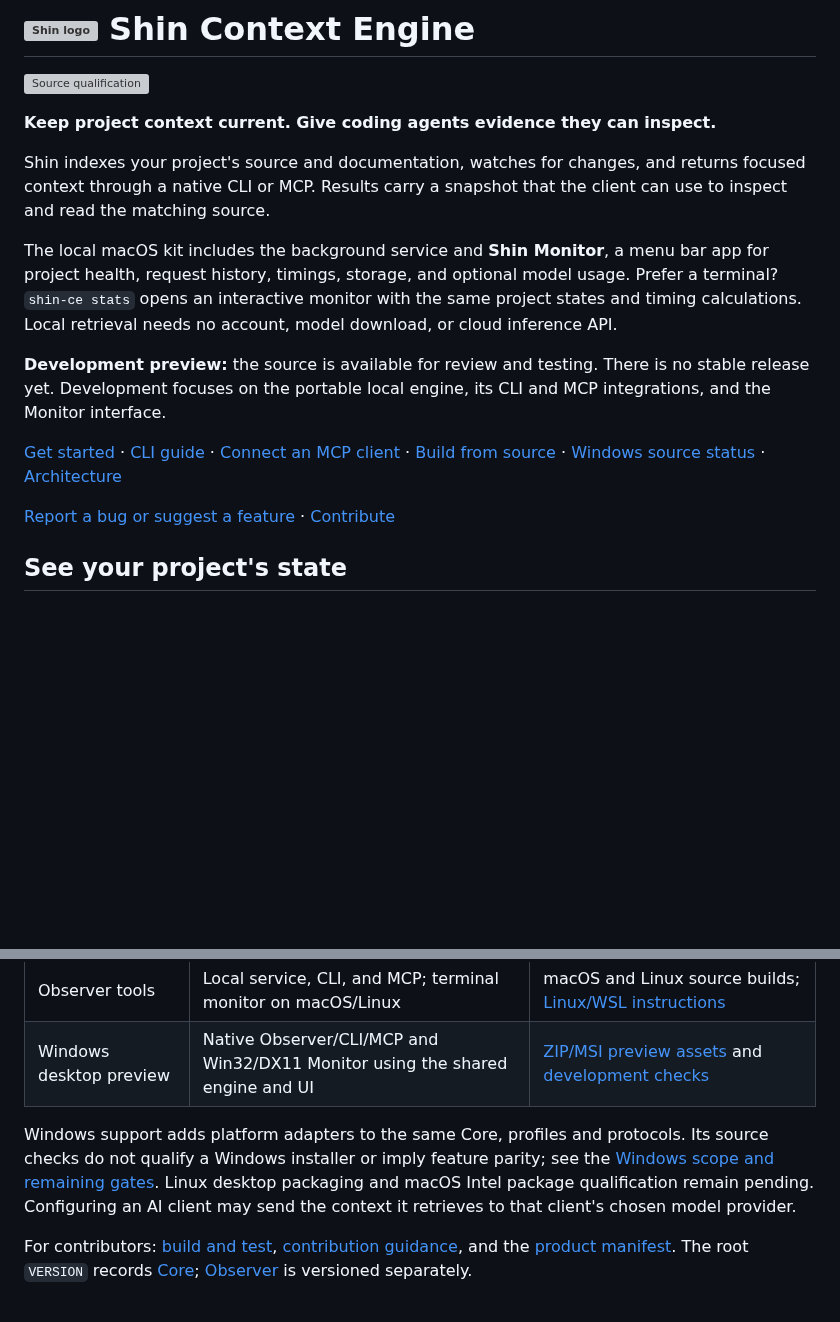
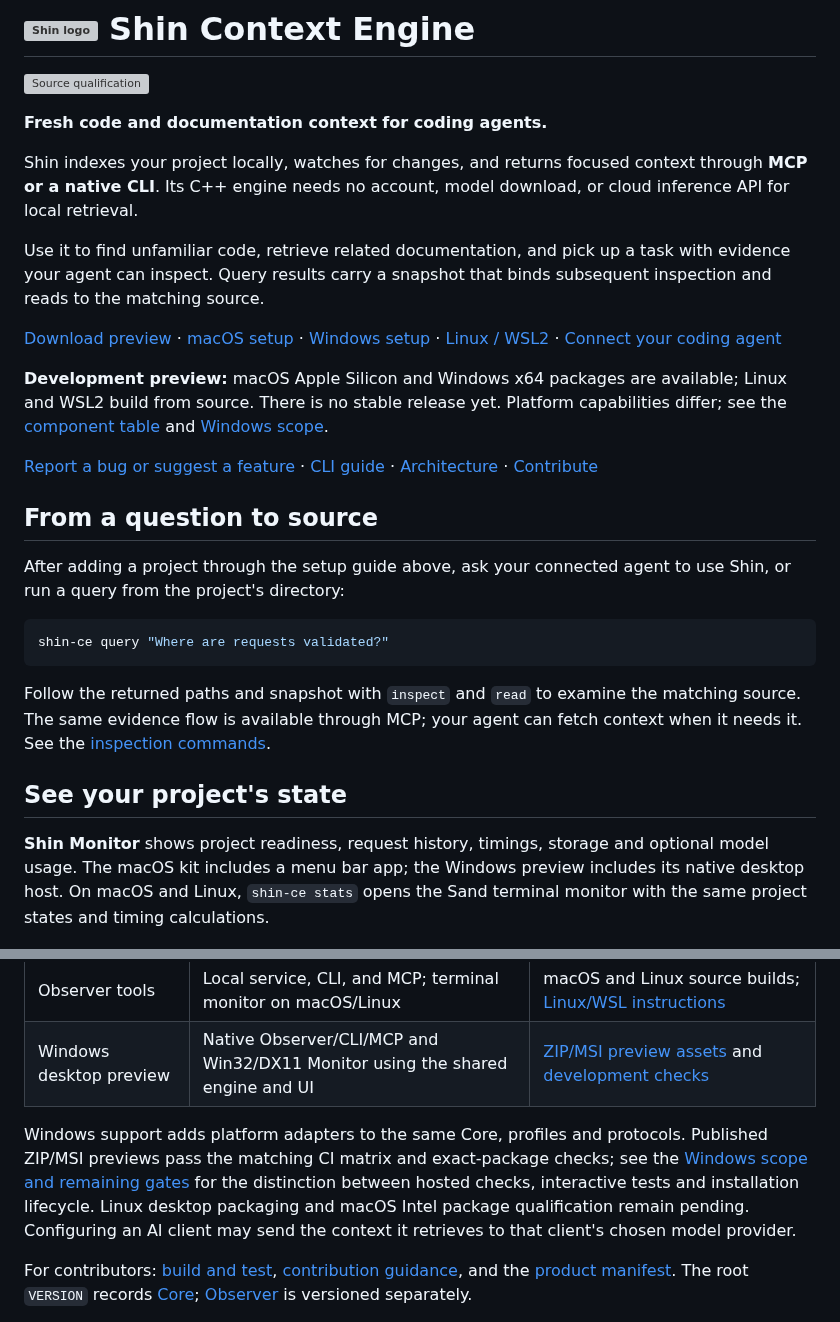
Before and after one commit to toseek-samurai/shin-context-engine, a Markdown page: README.md, 2 parts joined by grey strips. GitHub-like rendering; blank space fills up the shorter version; grey boxes are pictures that could not be loaded.

````diff
--- a/README.md
+++ b/README.md
@@ -2,31 +2,48 @@
 
 [![Source qualification](https://github.com/toseek-samurai/shin-context-engine/actions/workflows/ci.yml/badge.svg?branch=main)](https://github.com/toseek-samurai/shin-context-engine/actions/workflows/ci.yml)
 
-**Keep project context current. Give coding agents evidence they can inspect.**
+**Fresh code and documentation context for coding agents.**
 
-Shin indexes your project's source and documentation, watches for changes, and
-returns focused context through a native CLI or MCP. Results carry a snapshot
-that the client can use to inspect and read the matching source.
+Shin indexes your project locally, watches for changes, and returns focused
+context through **MCP or a native CLI**. Its C++ engine needs no account, model
+download, or cloud inference API for local retrieval.
 
-The local macOS kit includes the background service and **Shin Monitor**, a menu
-bar app for project health, request history, timings, storage, and optional model
-usage. Prefer a terminal? `shin-ce stats` opens an interactive monitor with the same
-project states and timing calculations. Local retrieval needs no account, model
-download, or cloud inference API.
+Use it to find unfamiliar code, retrieve related documentation, and pick up a
+task with evidence your agent can inspect. Query results carry a snapshot that
+binds subsequent inspection and reads to the matching source.
 
-**Development preview:** the source is available for review and testing.
-There is no stable release yet. Development focuses on the portable local engine,
-its CLI and MCP integrations, and the Monitor interface.
+[Download preview](https://github.com/toseek-samurai/shin-context-engine/releases/tag/v2.0.5-dev.66) ·
+[macOS setup](#get-started-on-macos) · [Windows setup](docs/windows-desktop.md#download-a-preview) ·
+[Linux / WSL2](docs/building.md#linux-and-wsl2-terminal-tools) ·
+[Connect your coding agent](docs/native-client-setup.md)
 
-[Get started](#get-started-on-macos) · [CLI guide](docs/cli.md) ·
-[Connect an MCP client](docs/native-client-setup.md) ·
-[Build from source](docs/building.md) · [Windows source status](docs/windows-desktop.md) ·
-[Architecture](docs/architecture.md)
+**Development preview:** macOS Apple Silicon and Windows x64 packages are
+available; Linux and WSL2 build from source. There is no stable release yet.
+Platform capabilities differ; see the [component table](#choose-the-component-you-need)
+and [Windows scope](docs/windows-desktop.md).
 
 [Report a bug or suggest a feature](https://github.com/toseek-samurai/shin-context-engine/issues/new/choose) ·
-[Contribute](CONTRIBUTING.md)
+[CLI guide](docs/cli.md) · [Architecture](docs/architecture.md) · [Contribute](CONTRIBUTING.md)
+
+## From a question to source
+
+After adding a project through the setup guide above, ask your connected agent
+to use Shin, or run a query from the project's directory:
+
+```sh
+shin-ce query "Where are requests validated?"
+```
+
+Follow the returned paths and snapshot with `inspect` and `read` to examine the
+matching source. The same evidence flow is available through MCP; your agent
+can fetch context when it needs it. See the [inspection commands](docs/cli.md#inspect-evidence).
 
 ## See your project's state
+
+**Shin Monitor** shows project readiness, request history, timings, storage and
+optional model usage. The macOS kit includes a menu bar app; the Windows preview
+includes its native desktop host. On macOS and Linux, `shin-ce stats` opens the
+Sand terminal monitor with the same project states and timing calculations.
 
 <p>
   <img src="docs/images/monitor-overview.png" width="400" alt="Overview explains project readiness, offers a review action and keeps the memory line graph">
@@ -147,8 +164,9 @@ project data and restores the previous kit if activation fails.
 | Windows desktop preview | Native Observer/CLI/MCP and Win32/DX11 Monitor using the shared engine and UI | [ZIP/MSI preview assets](https://github.com/toseek-samurai/shin-context-engine/releases/tag/v2.0.5-dev.66) and [development checks](docs/building.md#native-windows-development-builds) |
 
 Windows support adds platform adapters to the same Core, profiles and protocols.
-Its source checks do not qualify a Windows installer or imply feature parity;
-see the [Windows scope and remaining gates](docs/windows-desktop.md).
+Published ZIP/MSI previews pass the matching CI matrix and exact-package checks;
+see the [Windows scope and remaining gates](docs/windows-desktop.md) for the
+distinction between hosted checks, interactive tests and installation lifecycle.
 Linux desktop packaging and macOS Intel package
 qualification remain pending. Configuring an AI client may send the context it retrieves to that
 client's chosen model provider.
````
Also changed, not shown: other parts of README.md (+1 -1 lines), docs/images/README.md (+18 -0 lines), docs/windows-desktop.md (+25 -9 lines), docs/images/social-preview.png (added), 2 other files.
